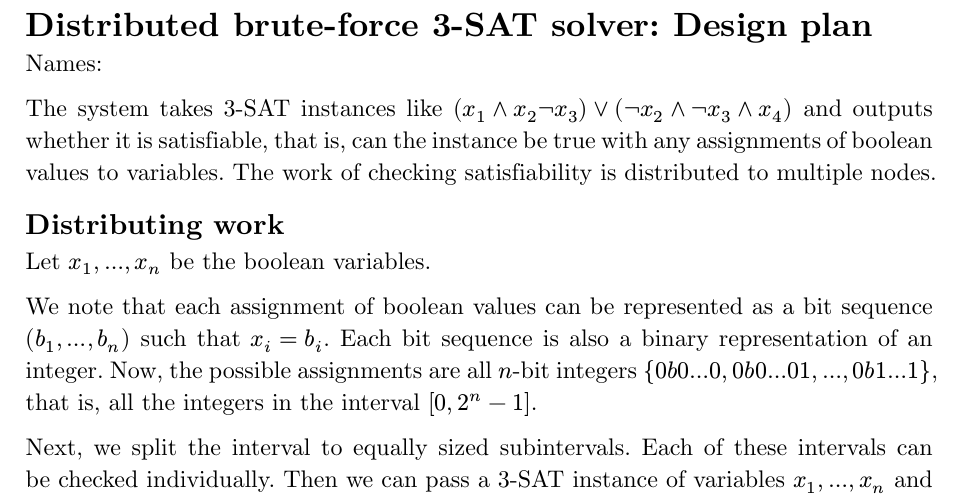
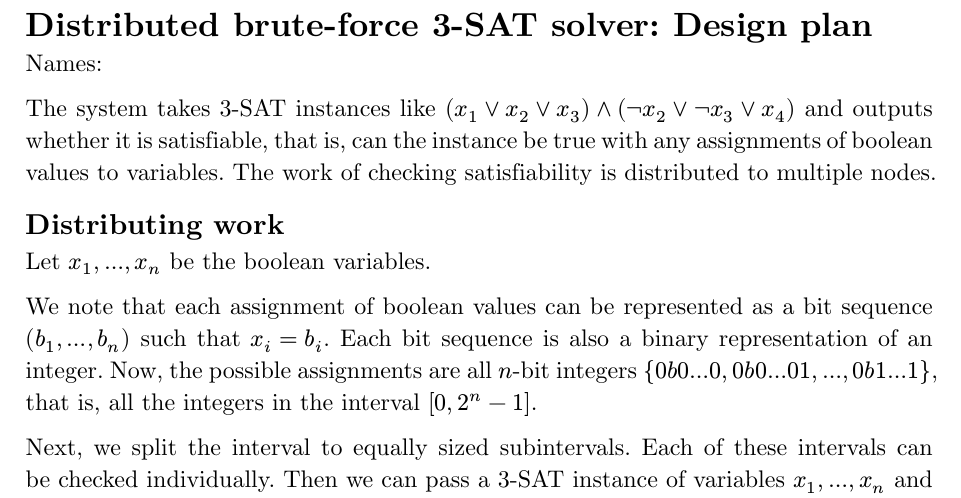
Before and after one commit to DS-project-2025-team/ds-project-2025, a Typst document (docs/design_plan/index.typ): part of the page, cut so that both start at the same text. Compiled offline with Typst 0.15.

Commit message:
fix: Typo in 3-CNF formula

```diff
--- a/docs/design_plan/index.typ
+++ b/docs/design_plan/index.typ
@@ -6,7 +6,7 @@
 
 Names:
 
-The system takes 3-SAT instances like $(x_1 and x_2 not x_3) or (not x_2 and not x_3 and x_4)$ and outputs whether it is satisfiable, that is, can the instance be true with any assignments of boolean values to variables.
+The system takes 3-SAT instances like $(x_1 or x_2 or x_3) and (not x_2 or not x_3 or x_4)$ and outputs whether it is satisfiable, that is, can the instance be true with any assignments of boolean values to variables.
 The work of checking satisfiability is distributed to multiple nodes.
 
 #include "distributing_work.typ"
```
